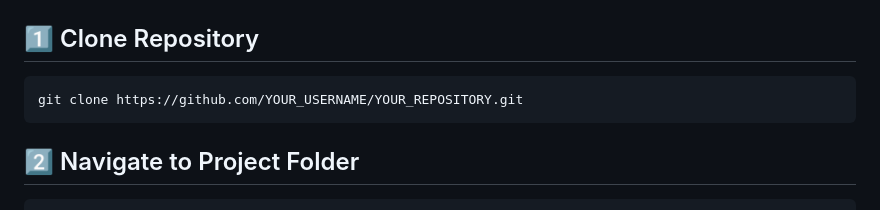
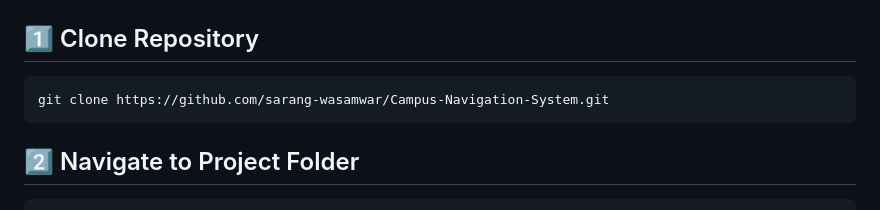
Before and after one commit to sarang-wasamwar/Campus-Navigation-System, a Markdown page: README.md, the part around the change. Drawn GitHub-style.

Commit message:
Modify README with new clone link and author info
Updated repository clone link and added GitHub link.

````diff
--- a/README.md
+++ b/README.md
@@ -154,7 +154,7 @@ campus_nav/
 ## 1️⃣ Clone Repository
 
 ```bash
-git clone https://github.com/YOUR_USERNAME/YOUR_REPOSITORY.git
+git clone https://github.com/sarang-wasamwar/Campus-Navigation-System.git
 ```
 
 ## 2️⃣ Navigate to Project Folder
````
